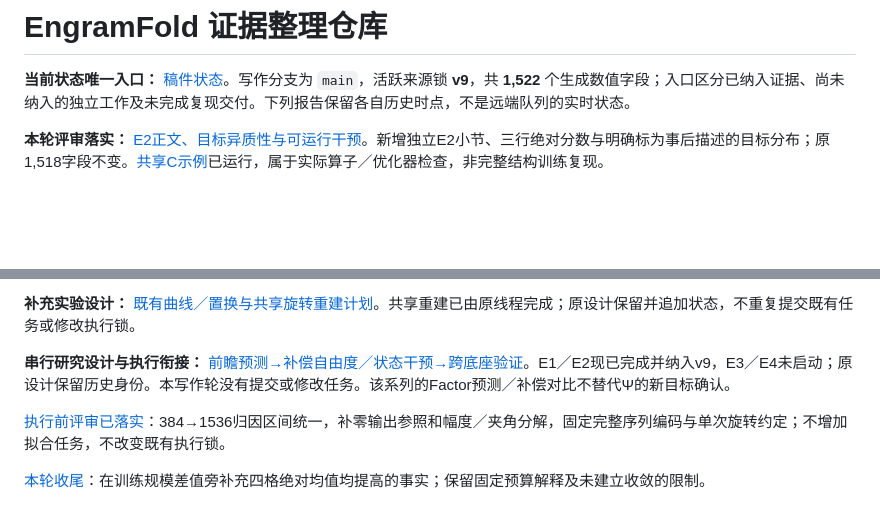
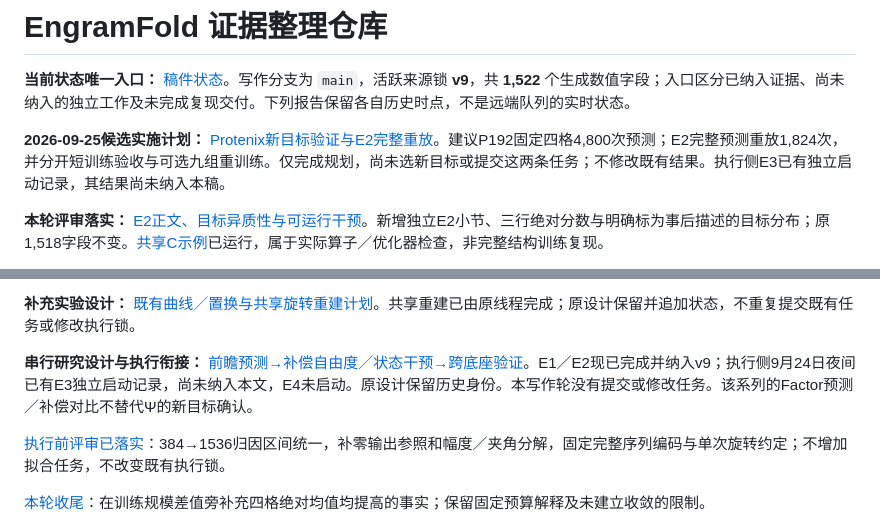
Before and after one commit to HUSRCF/engramholder, a Markdown page: README.md, 2 parts joined by grey strips. GitHub-like rendering; blank space fills up the shorter version.

Commit message:
Plan fixed Protenix confirmation and full E2 replay

```diff
--- a/README.md
+++ b/README.md
@@ -1,6 +1,8 @@
 # EngramFold 证据整理仓库
 
 **当前状态唯一入口：** [稿件状态](reports/manuscript_fill_20260922.md)。写作分支为 `main`，活跃来源锁 **v9**，共 **1,522** 个生成数值字段；入口区分已纳入证据、尚未纳入的独立工作及未完成复现交付。下列报告保留各自历史时点，不是远端队列的实时状态。
+
+**2026-09-25候选实施计划：** [Protenix新目标验证与E2完整重放](reports/protenix_fresh_e2_replay_plan_20260925.md)。建议P192固定四格4,800次预测；E2完整预测重放1,824次，并分开短训练验收与可选九组重训练。仅完成规划，尚未选新目标或提交这两条任务；不修改既有结果。执行侧E3已有独立启动记录，其结果尚未纳入本稿。
 
 **本轮评审落实：** [E2正文、目标异质性与可运行干预](reports/e2_presentation_review_20260924.md)。新增独立E2小节、三行绝对分数与明确标为事后描述的目标分布；原1,518字段不变。[共享C示例](reproducibility/compensation/README.md)已运行，属于实际算子／优化器检查，非完整结构训练复现。
 
@@ -24,7 +26,7 @@
 
 **补充实验设计：** [既有曲线／置换与共享旋转重建计划](reports/architecture_followup_plan_20260924.md)。共享重建已由原线程完成；原设计保留并追加状态，不重复提交既有任务或修改执行锁。
 
-**串行研究设计与执行衔接：** [前瞻预测→补偿自由度／状态干预→跨底座验证](reports/prospective_orientation_series_20260924.md)。E1／E2现已完成并纳入v9，E3／E4未启动；原设计保留历史身份。本写作轮没有提交或修改任务。该系列的Factor预测／补偿对比不替代Ψ的新目标确认。
+**串行研究设计与执行衔接：** [前瞻预测→补偿自由度／状态干预→跨底座验证](reports/prospective_orientation_series_20260924.md)。E1／E2现已完成并纳入v9；执行侧9月24日夜间已有E3独立启动记录，尚未纳入本文，E4未启动。原设计保留历史身份。本写作轮没有提交或修改任务。该系列的Factor预测／补偿对比不替代Ψ的新目标确认。
 
 [执行前评审已落实](reports/architecture_followup_review_response_20260924.md)：384→1536归因区间统一，补零输出参照和幅度／夹角分解，固定完整序列编码与单次旋转约定；不增加拟合任务，不改变既有执行锁。
 
```
Also changed, not shown: reports/manuscript_fill_20260922.md (+4 -3 lines), reports/protenix_fresh_e2_replay_plan_20260925.md (added, +162 -0 lines).
